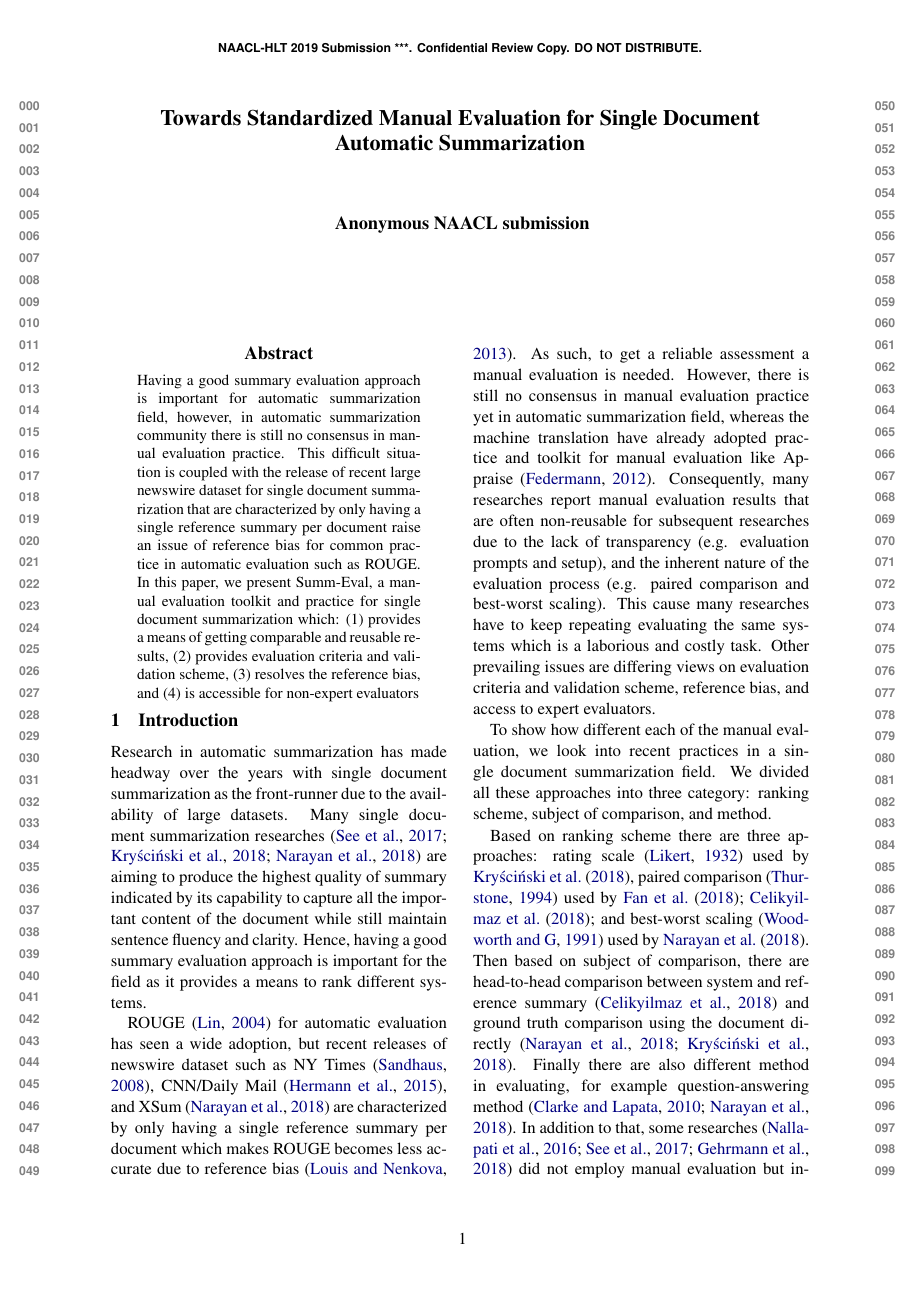
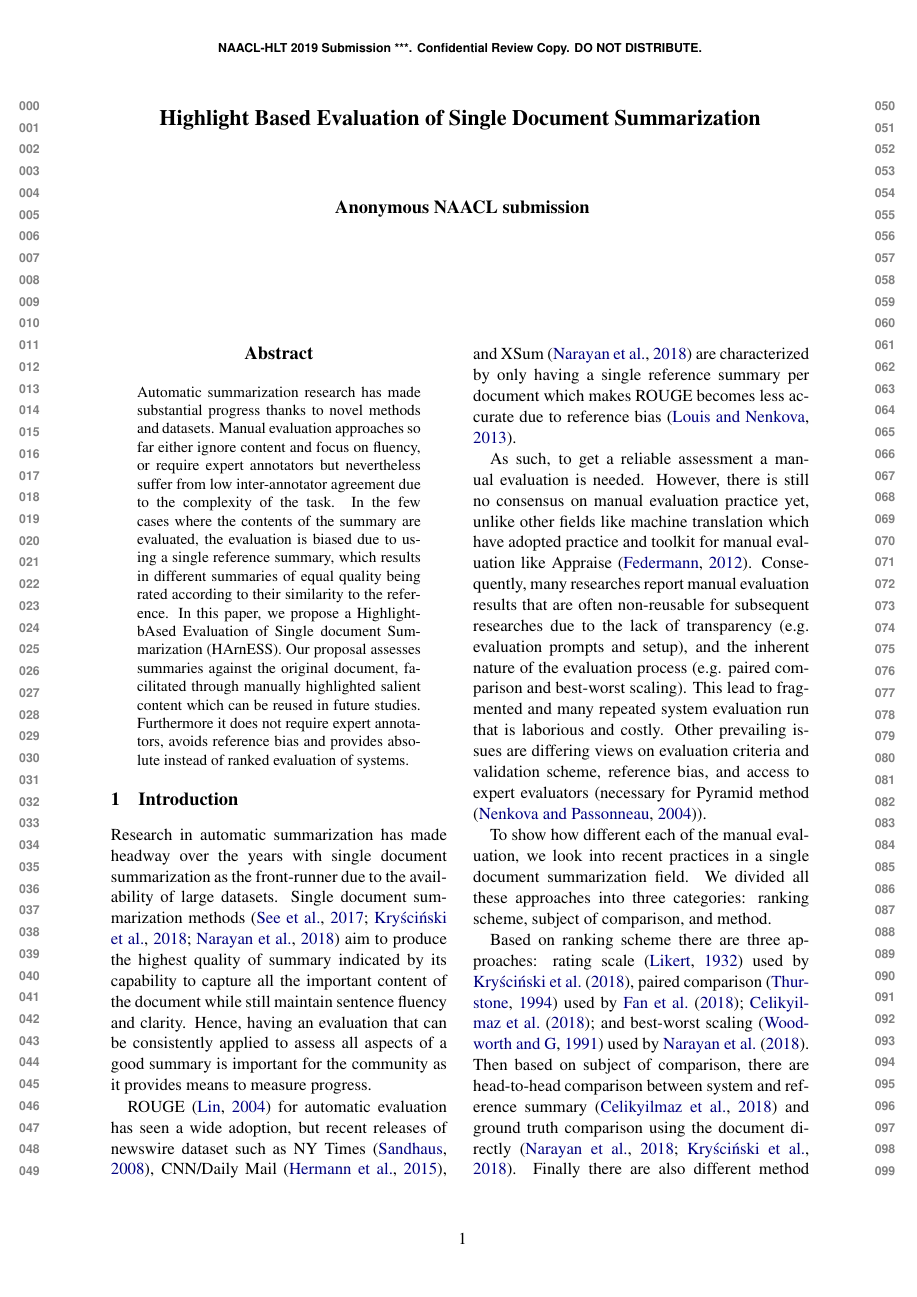
Before and after one commit to blodstone/NAACL-HLT-2019-Hardy-, a LaTeX paper (naaclhlt2019.tex): page 1 of 2. Compiled offline with pdfLaTeX.

Commit message:
Abstract submitted for NAACL

```diff
--- a/naaclhlt2019.tex
+++ b/naaclhlt2019.tex
@@ -28,8 +28,12 @@
 % in the camera-ready version and ask you to change it back.
 
 \newcommand\BibTeX{B{\sc ib}\TeX}
+\newcommand\shashi[1]{{\textcolor{blue}{#1}}}
 
-\title{Towards Standardized Manual Evaluation for Single Document Automatic Summarization}
+%\title{Towards Standardized Manual Evaluation for Document Summarization}
+% Towards Standardized Manual Evaluation for Single Document Automatic Summarization
+%\title{Towards Manual Evaluation for Single Document Summarization}
+\title{Highlight Based Evaluation of Single Document Summarization}
 
 \author{First Author \\
   Affiliation / Address line 1 \\
@@ -47,18 +51,29 @@
 \begin{document}
 \maketitle
 \begin{abstract}
-Having a good summary evaluation approach is important for automatic summarization field, however, in automatic summarization community there is still no consensus in manual evaluation practice. This difficult situation is coupled with the release of recent large newswire dataset for single document summarization that are characterized by only having a single reference summary per document raise an issue of reference bias for common practice in automatic evaluation such as ROUGE. In this paper, we present Summ-Eval, a manual evaluation toolkit and practice for single document summarization which: (1) provides a means of getting comparable and reusable results, (2) provides evaluation criteria and validation scheme, (3) resolves the reference bias, and (4) is accessible for non-expert evaluators
+Automatic summarization research has made substantial progress thanks to novel methods and datasets. Manual evaluation approaches so far either ignore content and focus on fluency, or require expert annotators but nevertheless suffer from low inter-annotator agreement due to the complexity of the task. In the few cases where the contents of the summary are evaluated, the evaluation is biased due to using a single reference summary, which results in different summaries of equal quality being rated according to their similarity to the reference. In this paper, we propose a Highlight-bAsed Evaluation of Single document Summarization (HArnESS). Our proposal assesses summaries against the original document, facilitated through manually highlighted salient content which can be reused in future studies. Furthermore it does not require expert annotators, avoids reference bias and provides absolute instead of ranked evaluation of systems.
+
+%The summarization community could benefit from better well-specified summary evaluation methods.
+%The widely used ROUGE is not accurate due to reference bias caused by  the evaluation against a single reference summary \citep{Louis2013}. Manual evaluations characterized by reading the document and ranking system summaries require expert annotators and suffer from a lack of consensus.
+%In this paper, we present \textsc{SEaMLESS}, a \textbf{S}tandardiz\textbf{E}d \textbf{M}anua\textbf{L} \textbf{E}valuation for \textbf{S}ingle document \textbf{S}ummarization. Our novel framework accesses summaries against the manually annotated informative content in the document. Our annotation is guided by the simple WH questions to determine the informative content in the document. \textsc{SEaMLESS} does not require expert annotators, resolves the reference bias issue and provides a mean of doing an interpretable human evaluation.
+
+
+%A well-specified summary evaluation is important for automatic summarization community for ranking different systems. However, the community hasn't reached a consensus on manual evaluation practice which lead to fragmented community and many repeated system evaluation run that is laborious and costly. In this paper, we present Summ-Eval, a manual evaluation toolkit and practice for single document summarization which: (1) provides a means of getting comparable and reusable results, (2) provides evaluation criteria and validation scheme, (3) resolves the reference bias, and (4) is accessible for non-expert evaluators
+
 \end{abstract}
 % \citep{Sandhaus2008, Hermann2015, Shashi2018}
 \section{Introduction}
 
-Research in automatic summarization has made headway over the years with single document summarization as the front-runner due to the availability of large datasets. Many single document summarization researches \citep{See2017, Kryscinski2018, Shashi2018} are aiming to produce the highest quality of summary indicated by its capability to capture all the important content of the document while still maintain sentence fluency and clarity. Hence, having a good summary evaluation approach is important for the field as it provides a means to rank different systems.
+Research in automatic summarization has made headway over the years with single document summarization as the front-runner due to the availability of large datasets. Single document summarization methods \citep{See2017, Kryscinski2018, Shashi2018} aim to produce the highest quality of summary indicated by its capability to capture all the important content of the document while still maintain sentence fluency and clarity. Hence, having %a well-specified summary
+an evaluation that can be consistently applied to assess all aspects of a good summary is important for the community as it provides means to measure progress. %rank different systems.
 
-ROUGE \citep{Lin2004} for automatic evaluation has seen a wide adoption, but recent releases of newswire dataset such as NY Times \citep{Sandhaus2008}, CNN/Daily Mail \citep{Hermann2015}, and XSum \citep{Shashi2018} are characterized by only having a single reference summary per document which makes ROUGE becomes less accurate due to reference bias \citep{Louis2013}. As such, to get a reliable assessment a manual evaluation is needed. However, there is still no consensus in manual evaluation practice yet in automatic summarization field, whereas the machine translation have already adopted practice and toolkit for manual evaluation like Appraise \citep{Federmann2012}. Consequently, many researches report manual evaluation results that are often non-reusable for subsequent researches due to the lack of transparency (e.g. evaluation prompts and setup), and the inherent nature of the evaluation process (e.g. paired comparison and best-worst scaling). This cause many researches have to keep repeating evaluating the same systems which is a laborious and costly task. Other prevailing issues are differing views on evaluation criteria and validation scheme, reference bias, and access to expert evaluators.
+% AV: ROUGE is the most popular consistently used, but it is automatic not manual and we know that it can be misleading. Furthermore, recently proposed datasets have a single reference per document, which renders ROUGE less accurate.
+ROUGE \citep{Lin2004} for automatic evaluation has seen a wide adoption, but recent releases of newswire dataset such as NY Times \citep{Sandhaus2008}, CNN/Daily Mail \citep{Hermann2015}, and XSum \citep{Shashi2018} are characterized by only having a single reference summary per document which makes ROUGE becomes less accurate due to reference bias \citep{Louis2013}.
 
-To show how different each of the manual evaluation, we look into recent practices in a single document summarization field. We divided all these approaches into three category: ranking scheme, subject of comparison, and method.
+As such, to get a reliable assessment a manual evaluation is needed. However, there is still no consensus on manual evaluation practice yet, unlike other fields like machine translation which have adopted practice and toolkit for manual evaluation like Appraise \citep{Federmann2012}. %AV: which are used in WMT since....
+Consequently, many researches report manual evaluation results that are often non-reusable for subsequent researches due to the lack of transparency (e.g. evaluation prompts and setup), and the inherent nature of the evaluation process (e.g. paired comparison and best-worst scaling). This lead to fragmented and many repeated system evaluation run that is laborious and costly. Other prevailing issues are differing views on evaluation criteria and validation scheme, reference bias, and access to expert evaluators (necessary for Pyramid method \citep{Nenkova2004}).
 
-Based on ranking scheme there are three approaches: rating scale \citep{Likert1932} used by \citet{Kryscinski2018}, paired comparison \citep{Thurstone1994} used by \citet{Fan2018, Celikyilmaz2018}; and best-worst scaling \citep{Woodworth1991} used by \citet{Shashi2018}. Then based on subject of comparison, there are head-to-head comparison between system and reference summary \citep{Celikyilmaz2018} and ground truth comparison using the document directly \citep{Shashi2018, Kryscinski2018}. Finally there are also different method in evaluating, for example question-answering method \citep{Clarke2010, Shashi2018}. In addition to that, some researches \citep{Nallapati2016a, See2017, Gehrmann2018} did not employ manual evaluation but instead opt to do qualitative analysis directly on the system summary.
+To show how different each of the manual evaluation, we look into recent practices in a single document summarization field. We divided all these approaches into three categories: ranking scheme, subject of comparison, and method.
 
-To resolve all the aforementioned issues, we present a toolkit as well as a standardized practice for manual evaluation in single document summarization, \textit{Summ-Eval}: a manual evaluation toolkit and practice which: (1) provides a means of getting comparable and reusable results, (2) provide evaluation criteria and validation scheme, (3) resolves the reference bias, and (4) is accessible for non-expert evaluators.
+Based on ranking scheme there are three approaches: rating scale \citep{Likert1932} used by \citet{Kryscinski2018}, paired comparison \citep{Thurstone1994} used by \citet{Fan2018, Celikyilmaz2018}; and best-worst scaling \citep{Woodworth1991} used by \citet{Shashi2018}. Then based on subject of comparison, there are head-to-head comparison between system and reference summary \citep{Celikyilmaz2018} and ground truth comparison using the document directly \citep{Shashi2018, Kryscinski2018}. Finally there are also different method in evaluating, for example question-answering method \citep{Clarke2010, Shashi2018}. In addition to that, several researches \citep{Nallapati2016a, See2017, Gehrmann2018} did not employ manual evaluation but instead opted to do qualitative analysis directly on the system summary.
 
```
Also changed, not shown: naaclhlt2019.tex (15 more changed lines).
